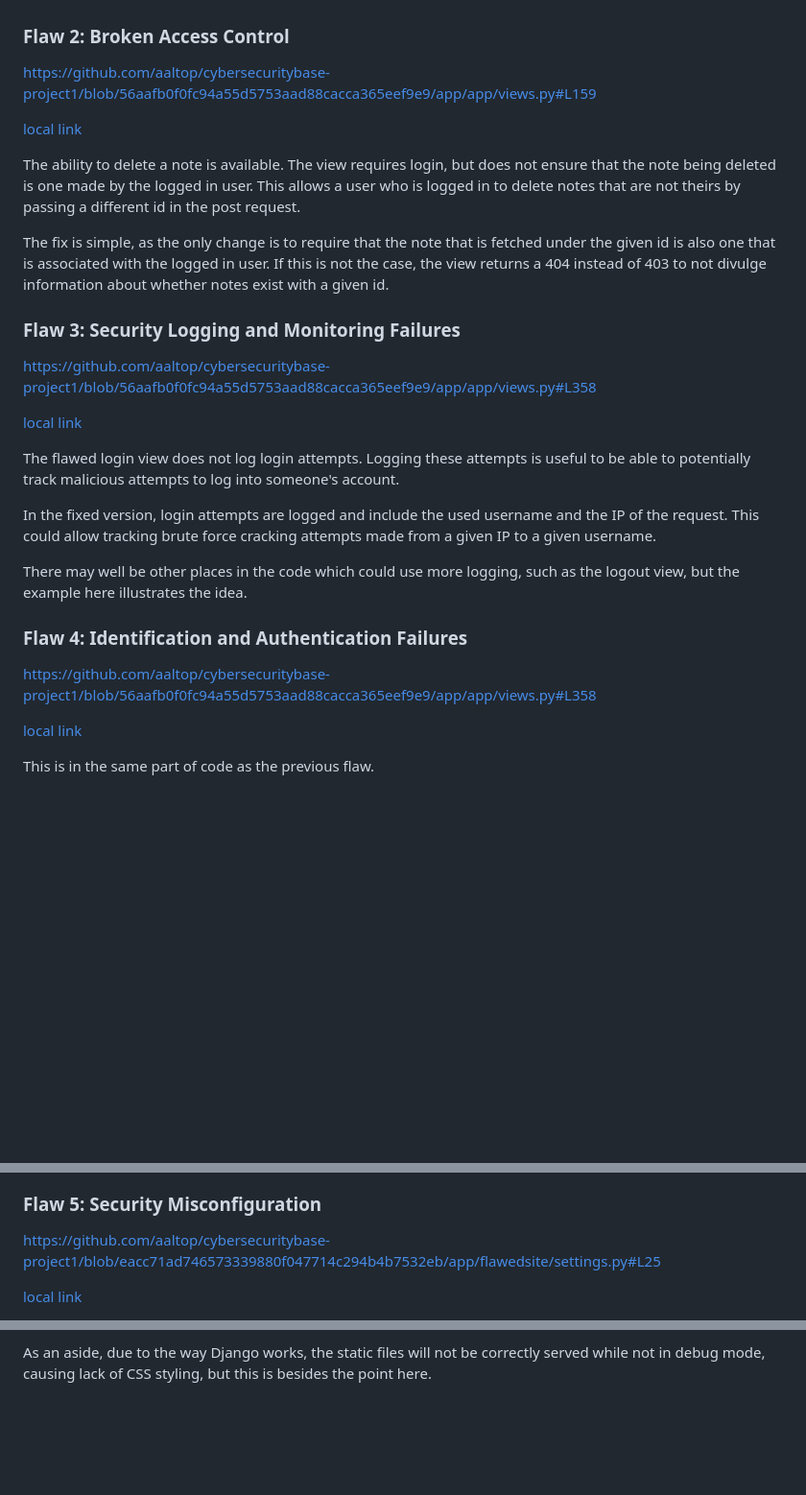
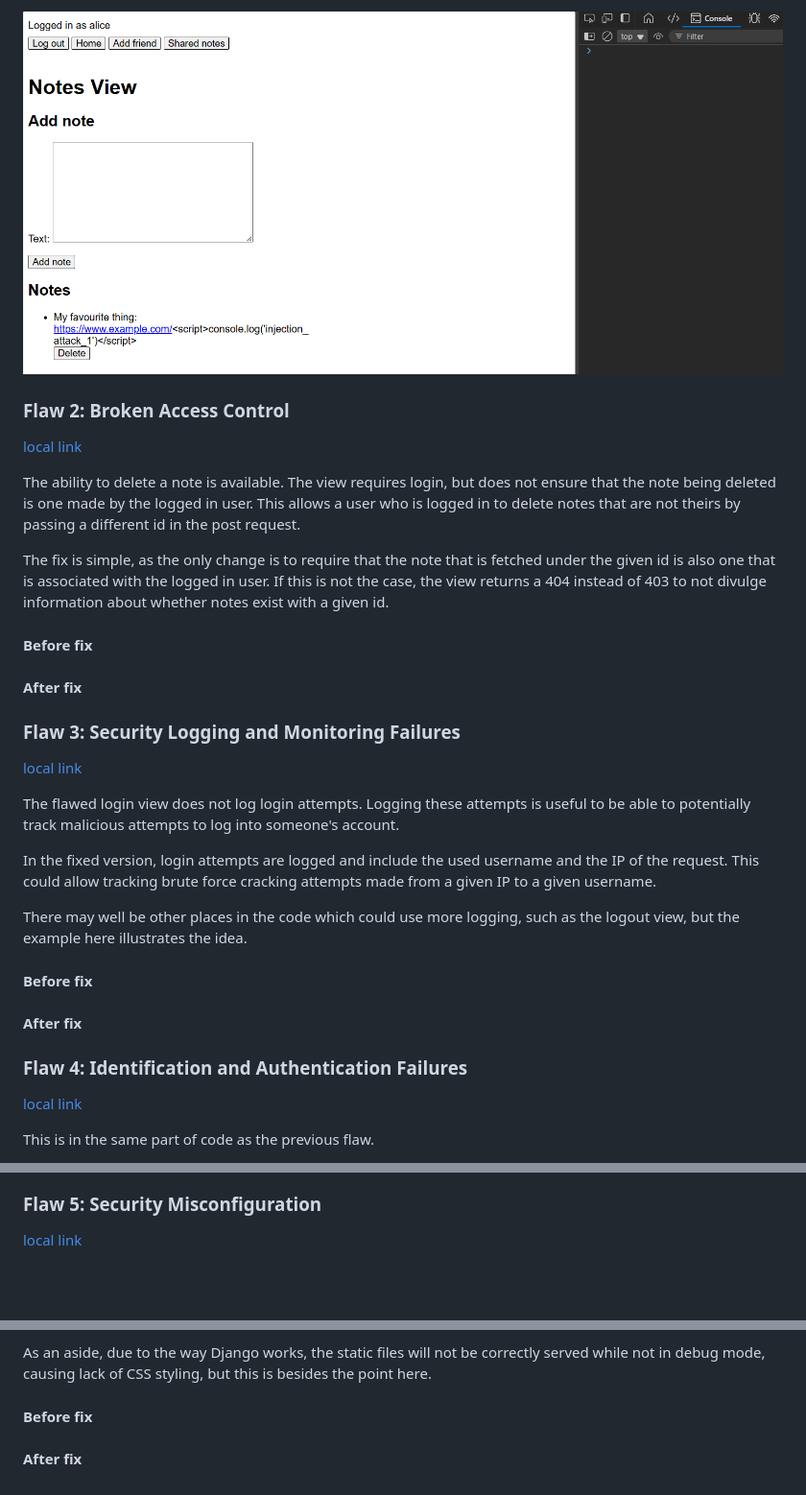
Before and after one commit to aaltop/cybersecuritybase-project1, a Markdown page: README.md, 3 parts joined by grey strips. Shown: that part at 96% size. Drawn GitHub-style; pictures changed too: screenshots/flaw-01-after-01.png (added); blank space fills up the shorter version.

```diff
--- a/README.md
+++ b/README.md
@@ -105,6 +137,10 @@ value should be HTML safe.
+![The Notes adding view for the user alice showing the added note and browser
+console again. This time, the injection URL has been properly escaped, with
+only the part before the script block having been urlized; the rest is
+plain text. No message is logged in the console, suggesting that the
+injection has not worked this time.](./screenshots/flaw-01-after-01.png)
 
 ### Flaw 2: Broken Access Control
-https://github.com/aaltop/cybersecuritybase-project1/blob/56aafb0f0fc94a55d5753aad88cacca365eef9e9/app/app/views.py#L159
 
 [local link](./app/app/views.py#L159)
 
@@ -120,9 +156,13 @@ with the logged in user. If this is not the case, the view returns
 a 404 instead of 403 to not divulge information about whether
 notes exist with a given id.
 
+#### Before fix
+
+
+#### After fix
+
 
 ### Flaw 3: Security Logging and Monitoring Failures
-https://github.com/aaltop/cybersecuritybase-project1/blob/56aafb0f0fc94a55d5753aad88cacca365eef9e9/app/app/views.py#L358
 
 [local link](./app/app/views.py#L358)
 
@@ -137,9 +177,12 @@ made from a given IP to a given username.
 There may well be other places in the code which could use more logging,
 such as the logout view, but the example here illustrates the idea.
 
+#### Before fix
+
+
+#### After fix
 
 ### Flaw 4: Identification and Authentication Failures
-https://github.com/aaltop/cybersecuritybase-project1/blob/56aafb0f0fc94a55d5753aad88cacca365eef9e9/app/app/views.py#L358
 
 [local link](./app/app/views.py#L358)
 
@@ -192,5 +241,4 @@ to login can avoid the problem in part.
 ### Flaw 5: Security Misconfiguration
-https://github.com/aaltop/cybersecuritybase-project1/blob/eacc71ad746573339880f047714c294b4b7532eb/app/flawedsite/settings.py#L25
 
 [local link](./app/flawedsite/settings.py#L25)
 
@@ -214,3 +262,8 @@ is also namespaced using a "DJANGO_" prefix to prevent clashes.
 As an aside, due to the way Django works, the static files will not
 be correctly served while not in debug mode, causing lack of CSS styling,
 but this is besides the point here.
+
+#### Before fix
+
+
+#### After fix
```
Also changed, not shown: other parts of README.md (+45 -7 lines), screenshots/flaw-01-before-01.png (added), screenshots/flaw-01-before-02.png (added), screenshots/flaw-01-before-03.png (added), 1 other file.
